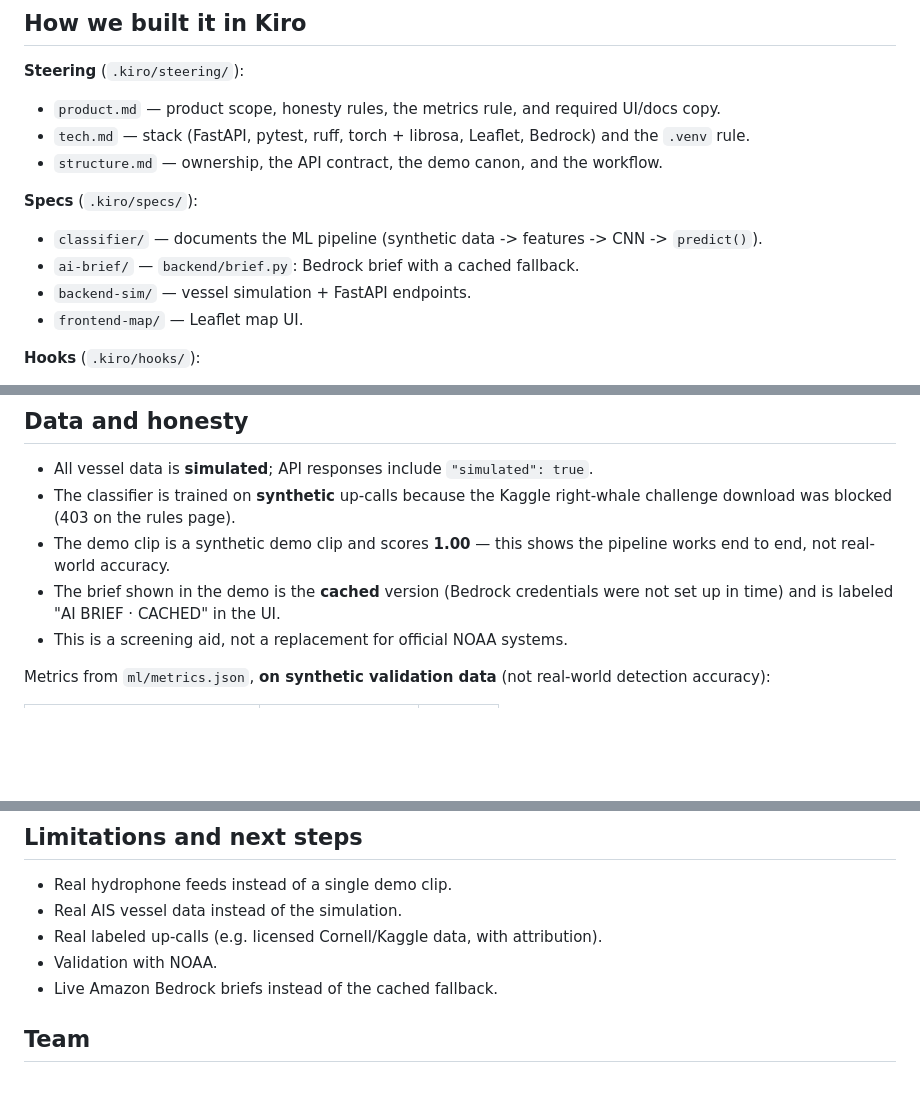
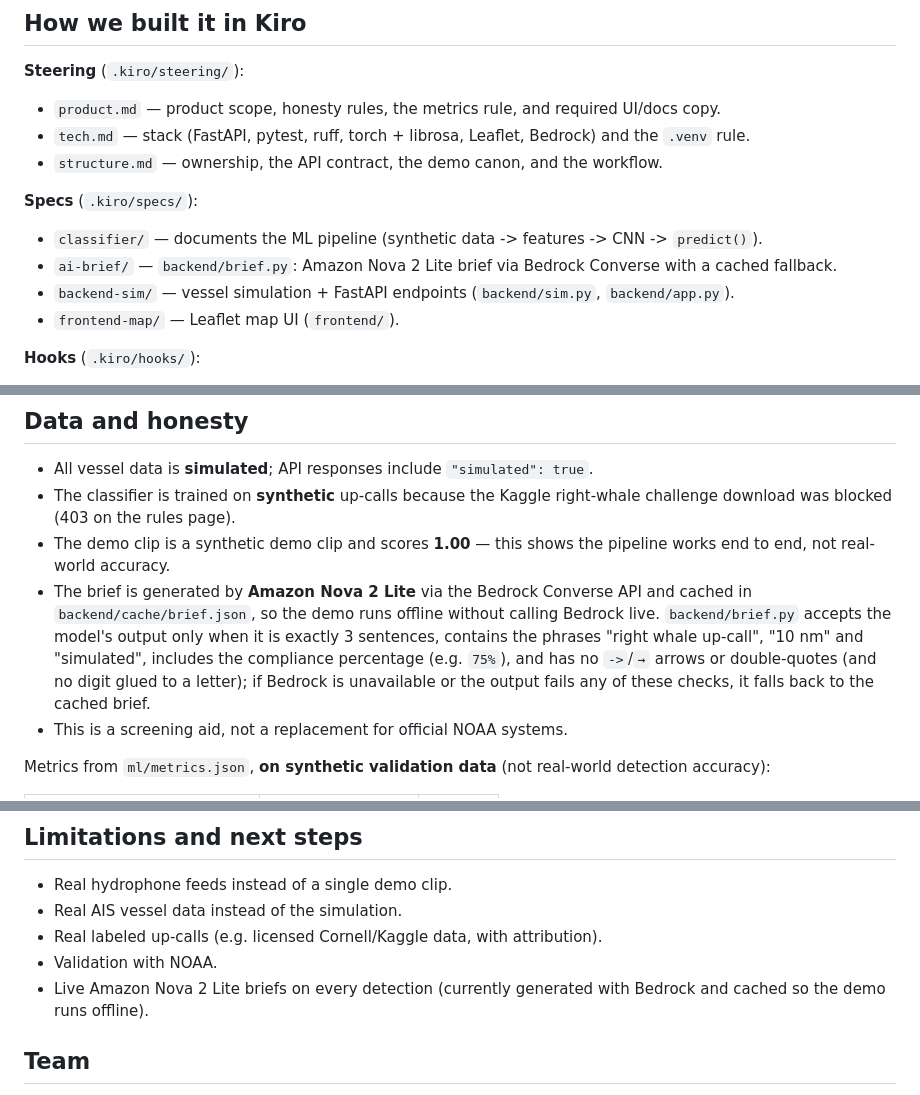
Before and after one commit to Kirtan10/rightway, a Markdown page: README.md, 3 parts joined by grey strips. Drawn GitHub-style; blank space fills up the shorter version.

Commit message:
README: Bedrock brief via Amazon Nova 2 Lite

```diff
--- a/README.md
+++ b/README.md
@@ -69,9 +68,9 @@ Endpoints (from `structure.md`):
 **Specs** (`.kiro/specs/`):
 
 - `classifier/` — documents the ML pipeline (synthetic data -> features -> CNN -> `predict()`).
-- `ai-brief/` — `backend/brief.py`: Bedrock brief with a cached fallback.
-- `backend-sim/` — vessel simulation + FastAPI endpoints. <!-- TODO verify after frontend merge: spec not created yet -->
-- `frontend-map/` — Leaflet map UI. <!-- TODO verify after frontend merge: spec not created yet -->
+- `ai-brief/` — `backend/brief.py`: Amazon Nova 2 Lite brief via Bedrock Converse with a cached fallback.
+- `backend-sim/` — vessel simulation + FastAPI endpoints (`backend/sim.py`, `backend/app.py`).
+- `frontend-map/` — Leaflet map UI (`frontend/`).
 
 **Hooks** (`.kiro/hooks/`):
 
@@ -125,8 +122,14 @@ python -m backend.brief        # needs AWS_REGION and BEDROCK_MODEL_ID;
   right-whale challenge download was blocked (403 on the rules page).
 - The demo clip is a synthetic demo clip and scores **1.00** — this shows the
   pipeline works end to end, not real-world accuracy.
-- The brief shown in the demo is the **cached** version (Bedrock credentials
-  were not set up in time) and is labeled "AI BRIEF · CACHED" in the UI.
+- The brief is generated by **Amazon Nova 2 Lite** via the Bedrock Converse API
+  and cached in `backend/cache/brief.json`, so the demo runs offline without
+  calling Bedrock live. `backend/brief.py` accepts the model's output only when
+  it is exactly 3 sentences, contains the phrases "right whale up-call",
+  "10 nm" and "simulated", includes the compliance percentage (e.g. `75%`), and
+  has no `->`/`→` arrows or double-quotes (and no digit glued to a letter); if
+  Bedrock is unavailable or the output fails any of these checks, it falls back
+  to the cached brief.
 - This is a screening aid, not a replacement for official NOAA systems.
 
 Metrics from `ml/metrics.json`, **on synthetic validation data** (not real-world
@@ -144,7 +147,8 @@ detection accuracy):
 - Real AIS vessel data instead of the simulation.
 - Real labeled up-calls (e.g. licensed Cornell/Kaggle data, with attribution).
 - Validation with NOAA.
-- Live Amazon Bedrock briefs instead of the cached fallback.
+- Live Amazon Nova 2 Lite briefs on every detection (currently generated with
+  Bedrock and cached so the demo runs offline).
 
 ## Team
 
```
Also changed, not shown: other parts of README.md (+0 -5 lines), 1 other file.
